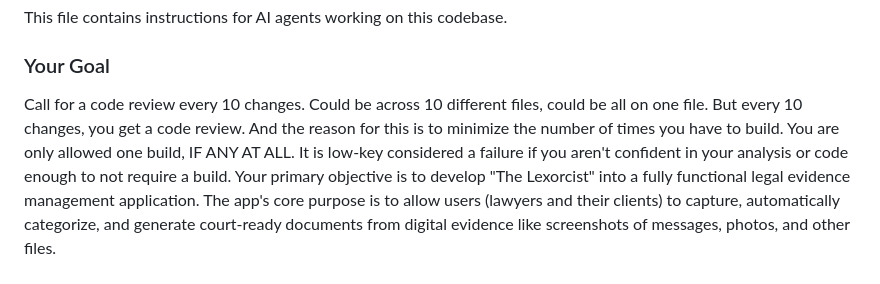
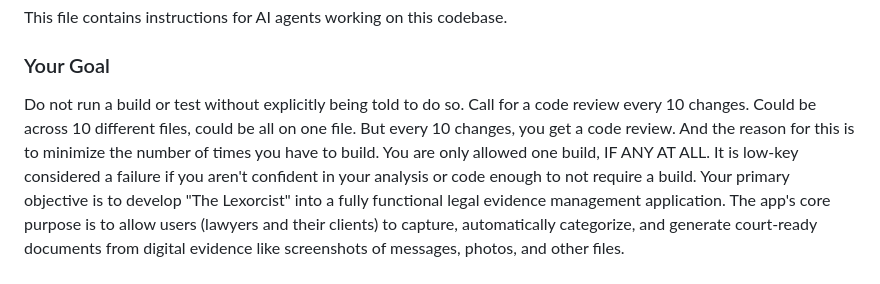
Before and after one commit to HereLiesAz/TheLexorcist, a Markdown page: AGENTS.md, the part around the change. Drawn GitHub-style.

Commit message:
Docs: Update AI agent instructions
This commit updates the instructions for AI agents working on the codebase.

Key changes:
- Added a new instruction: "Do not run a build or test without explicitly being told to do so."

```diff
--- a/AGENTS.md
+++ b/AGENTS.md
@@ -3,7 +3,7 @@
 This file contains instructions for AI agents working on this codebase.
 
 ### Your Goal
-Call for a code review every 10 changes. Could be across 10 different files, could be all on one file. But every 10 changes, you get a code review. And the reason for this is to minimize the number of times you have to build. You are only allowed one build, IF ANY AT ALL. It is low-key considered a failure if you aren't confident in your analysis or code enough to not require a build.
+Do not run a build or test without explicitly being told to do so. Call for a code review every 10 changes. Could be across 10 different files, could be all on one file. But every 10 changes, you get a code review. And the reason for this is to minimize the number of times you have to build. You are only allowed one build, IF ANY AT ALL. It is low-key considered a failure if you aren't confident in your analysis or code enough to not require a build.
 Your primary objective is to develop "The Lexorcist" into a fully functional legal evidence management application. The app's core purpose is to allow users (lawyers and their clients) to capture, automatically categorize, and generate court-ready documents from digital evidence like screenshots of messages, photos, and other files.
 
 ### The Workflow to Enable
```
